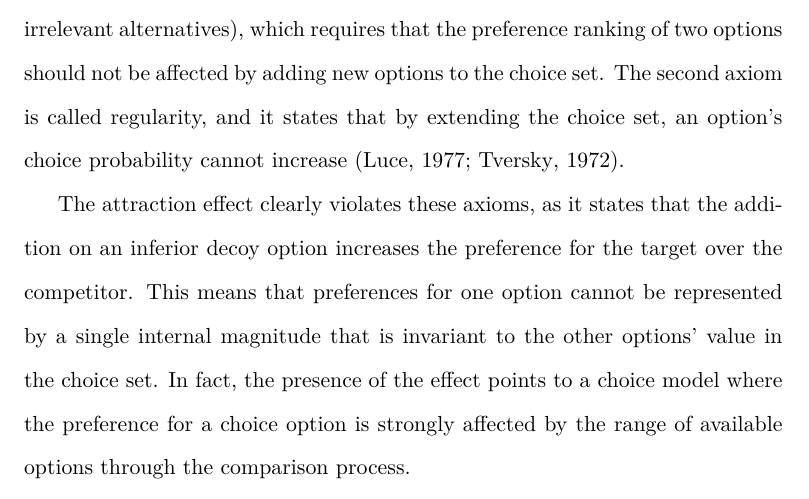
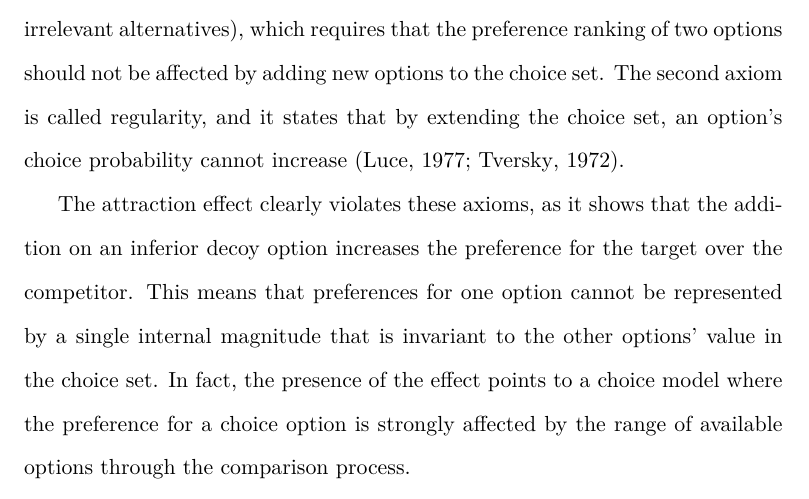
Before and after one commit to annatrendl/thesis_movies_writeup, a LaTeX document (writeup.tex): part of page 2 of 49, cut so that both start at the same text. Compiled offline with pdfLaTeX.

Commit message:
Update writeup.tex

```diff
--- a/writeup.tex
+++ b/writeup.tex
@@ -48,7 +48,7 @@ A large body of decision-making research suggests that the presence of Hotel C w
 This effect poses a challenge to all choice models that rely on the assumption that preferences can be represented on a cardinal scale in the form of utilities (this is also called simple scalability, one of the consequences of Luce's Choice Axiom \cite{Luce1959}. Such models must also satisfy two axioms.
 The first is called order independence (its stricter version is known as independence from irrelevant alternatives), which requires that the preference ranking of two options should not be affected by adding new options to the choice set. The second axiom is called regularity, and it states that by extending the choice set, an option's choice probability cannot increase (\citeNP{Luce1977}; \citeNP{Tversky1972a}).
 
-The attraction effect clearly violates these axioms, as it states that the addition on an inferior decoy option increases the preference for the target over the competitor. This means that preferences for one option cannot be represented by a single internal magnitude that is invariant to the other options' value in the choice set. In fact, the presence of the effect points to a choice model where the preference for a choice option is strongly affected by the range of available options through the comparison process.
+The attraction effect clearly violates these axioms, as it shows that the addition on an inferior decoy option increases the preference for the target over the competitor. This means that preferences for one option cannot be represented by a single internal magnitude that is invariant to the other options' value in the choice set. In fact, the presence of the effect points to a choice model where the preference for a choice option is strongly affected by the range of available options through the comparison process.
 
 The attraction effect has been studied extensively over the past few decades using various experimental populations and conditions, as well as stimuli types. This research had shown that older adults are less susceptible to this decision bias compared to young adults \cite{Kim2005}, and that children as young as 5-year-old already exhibit this effect \cite{Zhen2016}.
 
```
